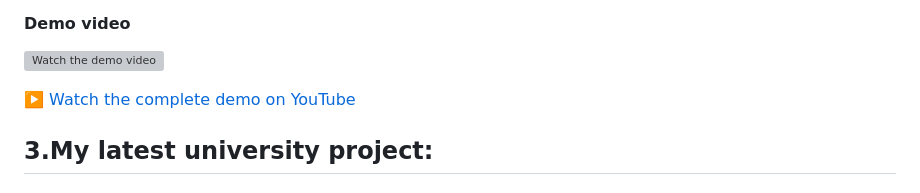
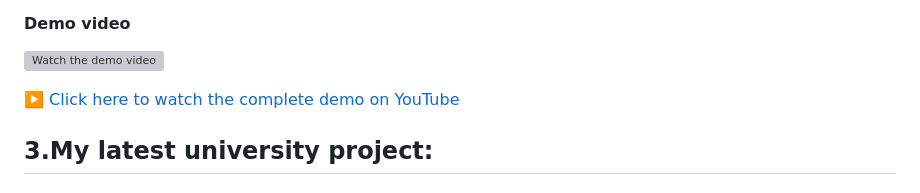
Before and after one commit to MatteoMonacis/Personal-Portfolio, a Markdown page: README.md, the part around the change. Rendered like a GitHub page; grey boxes are pictures that could not be loaded.

Commit message:
Update demo link text in README

```diff
--- a/README.md
+++ b/README.md
@@ -41,7 +41,7 @@ The client, a company operating in the digital payments sector, was facing a cri
 
 [![Watch the demo video](https://img.youtube.com/vi/aJGU9cfcoOk/hqdefault.jpg)](https://youtu.be/aJGU9cfcoOk)
 
-▶️ [Watch the complete demo on YouTube](https://youtu.be/aJGU9cfcoOk)
+▶️ [Click here to watch the complete demo on YouTube](https://youtu.be/aJGU9cfcoOk)
 
 ## 3.My latest university project:
 
```
